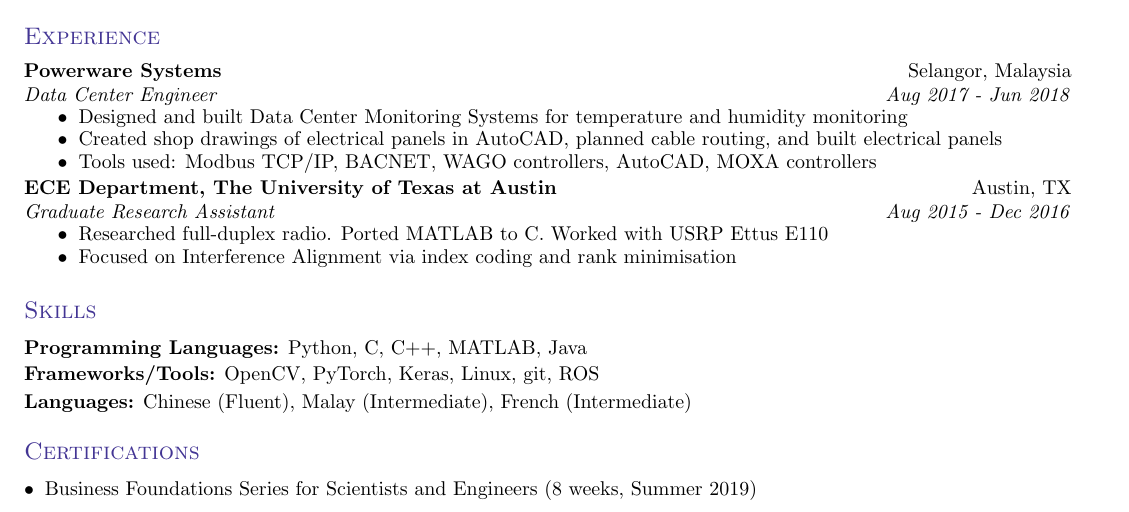
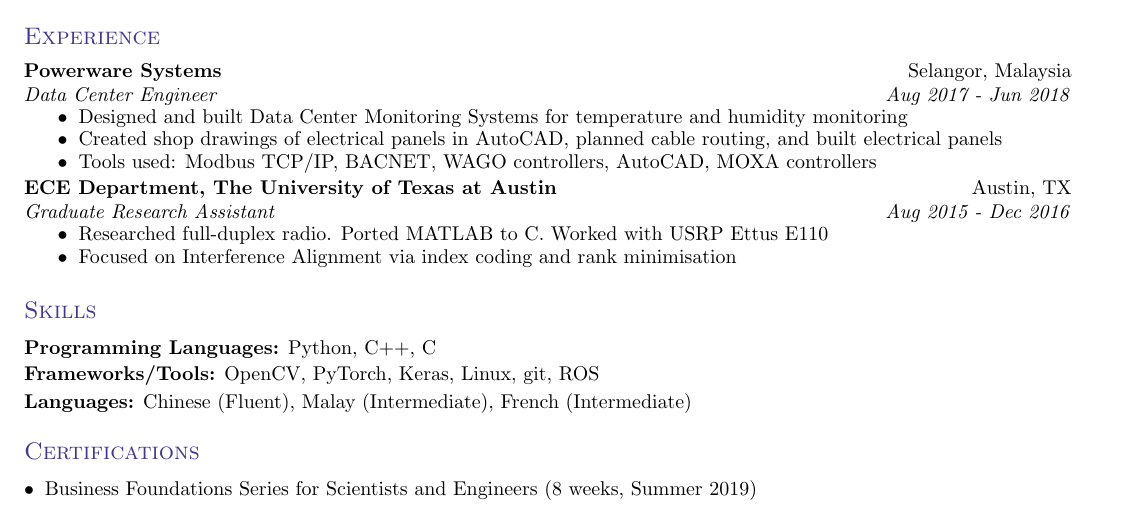
Before and after one commit to chc442/Resume, a LaTeX CV (resume_cheam.tex): part of the page, cut so that both start at the same text. Compiled offline with pdfLaTeX.

Commit message:
Cleand up Skills

```diff
--- a/resume_cheam.tex
+++ b/resume_cheam.tex
@@ -316,8 +318,8 @@
 %-----------------------------SKILLS----------------------------------------
 \section{\color{BlueViolet} Skills}
 
-      \small \textbf{Programming Languages:} Python, C, C++, MATLAB, Java
-      % Octave
+      \small \textbf{Programming Languages:} Python, C++, C
+      % Octave, Java, MATLAB
       \vspace{1pt}
 
       \textbf{Frameworks/Tools:} OpenCV, PyTorch, Keras, Linux, git, ROS
```
Also changed, not shown: resume_cheam.pdf, resume_cheam.tex (4 more changed lines), 1 other file.
